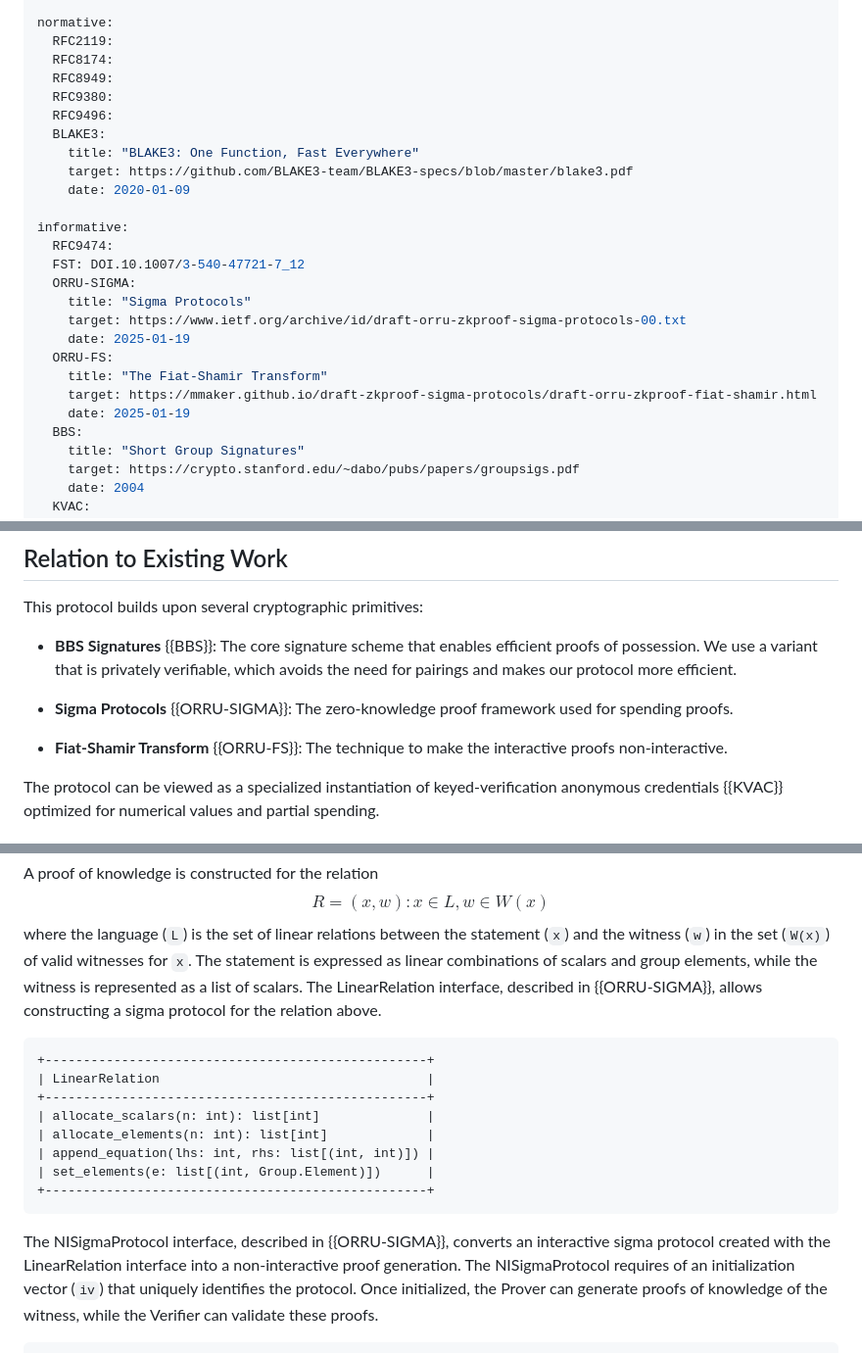
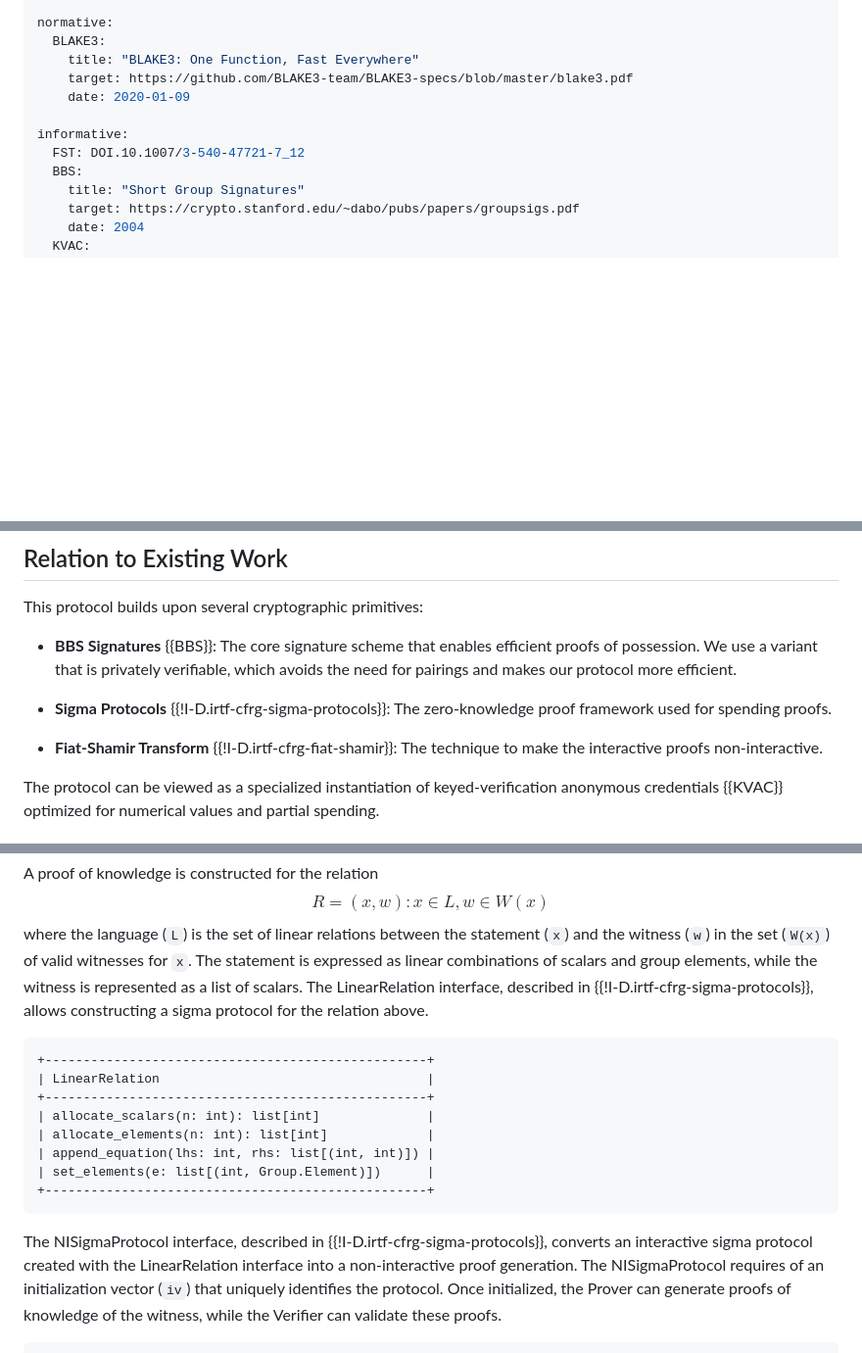
Before and after one commit to SamuelSchlesinger/draft-act, a Markdown page: draft-schlesinger-cfrg-act.md, 3 parts joined by grey strips. Shown at 98% size. Rendered like a GitHub page; blank space fills up the shorter version.

Commit message:
Updating references to WIP and RFC documents.

```diff
--- a/draft-schlesinger-cfrg-act.md
+++ b/draft-schlesinger-cfrg-act.md
@@ -27,27 +27,13 @@ author:
     email: jkcrypto@google.com
 
 normative:
-  RFC2119:
-  RFC8174:
-  RFC8949:
-  RFC9380:
-  RFC9496:
   BLAKE3:
     title: "BLAKE3: One Function, Fast Everywhere"
     target: https://github.com/BLAKE3-team/BLAKE3-specs/blob/master/blake3.pdf
     date: 2020-01-09
 
 informative:
-  RFC9474:
   FST: DOI.10.1007/3-540-47721-7_12
-  ORRU-SIGMA:
-    title: "Sigma Protocols"
-    target: https://www.ietf.org/archive/id/draft-orru-zkproof-sigma-protocols-00.txt
-    date: 2025-01-19
-  ORRU-FS:
-    title: "The Fiat-Shamir Transform"
-    target: https://mmaker.github.io/draft-zkproof-sigma-protocols/draft-orru-zkproof-fiat-shamir.html
-    date: 2025-01-19
   BBS:
     title: "Short Group Signatures"
     target: https://crypto.stanford.edu/~dabo/pubs/papers/groupsigs.pdf
@@ -192,10 +178,10 @@ This protocol builds upon several cryptographic primitives:
   proofs of possession. We use a variant that is privately verifiable, which
   avoids the need for pairings and makes our protocol more efficient.
 
-- **Sigma Protocols** {{ORRU-SIGMA}}: The zero-knowledge proof framework used
+- **Sigma Protocols** {{!I-D.irtf-cfrg-sigma-protocols}}: The zero-knowledge proof framework used
   for spending proofs.
 
-- **Fiat-Shamir Transform** {{ORRU-FS}}: The technique to make the interactive
+- **Fiat-Shamir Transform** {{!I-D.irtf-cfrg-fiat-shamir}}: The technique to make the interactive
   proofs non-interactive.
 
 The protocol can be viewed as a specialized instantiation of keyed-verification
@@ -869,7 +855,7 @@ statement (`x`) and the witness (`w`) in the set (`W(x)`) of valid
 witnesses for `x`.
 The statement is expressed as linear combinations of scalars and group
 elements, while the witness is represented as a list of scalars.
-The LinearRelation interface, described in {{ORRU-SIGMA}}, allows
+The LinearRelation interface, described in {{!I-D.irtf-cfrg-sigma-protocols}}, allows
 constructing a sigma protocol for the relation above.
 
 ~~~ aasvg
@@ -883,7 +869,7 @@ constructing a sigma protocol for the relation above.
 +--------------------------------------------------+
 ~~~
 
-The NISigmaProtocol interface, described in {{ORRU-SIGMA}},
+The NISigmaProtocol interface, described in {{!I-D.irtf-cfrg-sigma-protocols}},
 converts an interactive sigma protocol created with the LinearRelation
 interface into a non-interactive proof generation.
 The NISigmaProtocol requires of an initialization vector (`iv`) that
```
Also changed, not shown: other parts of draft-schlesinger-cfrg-act.md (+5 -5 lines).
